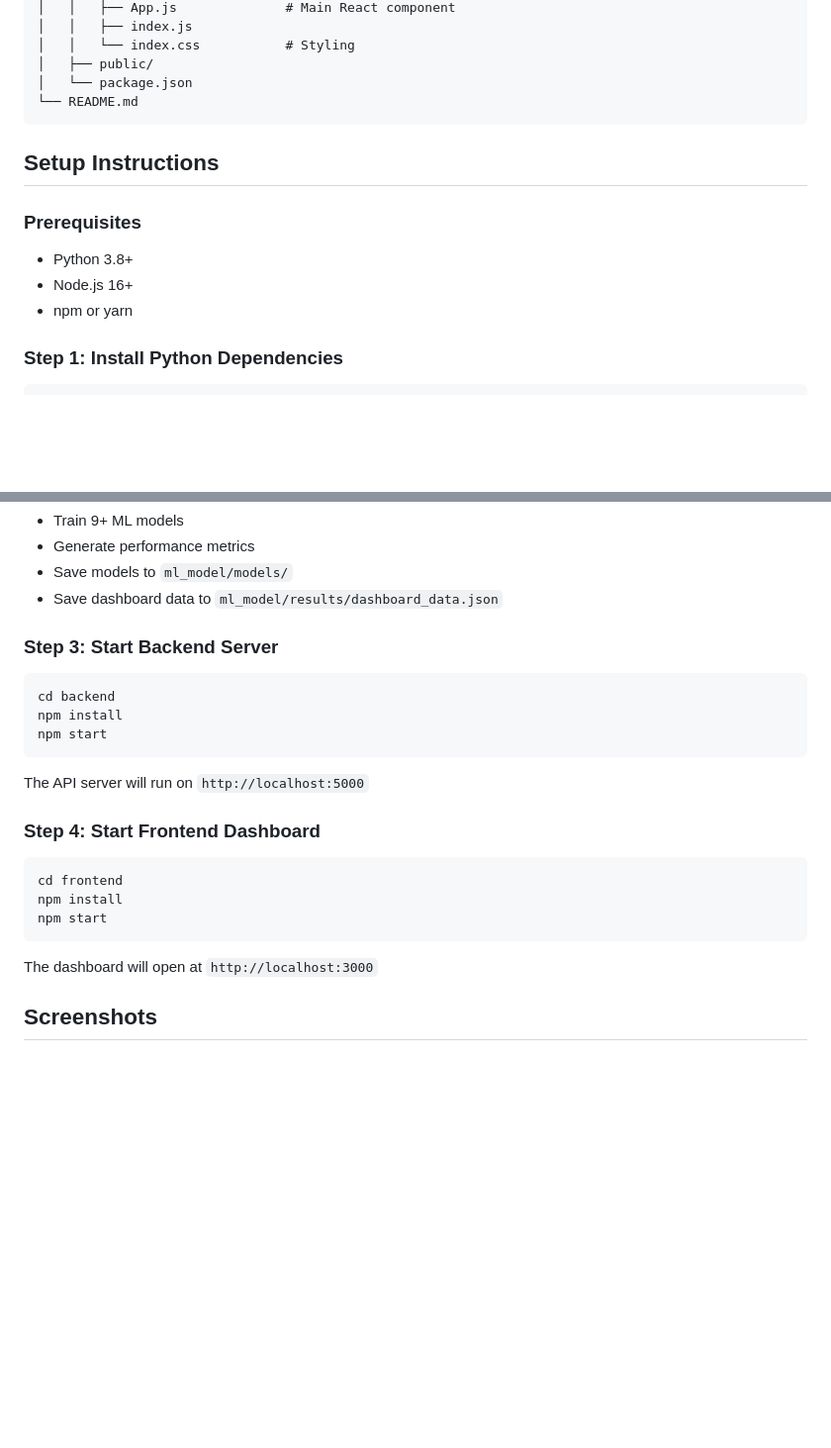
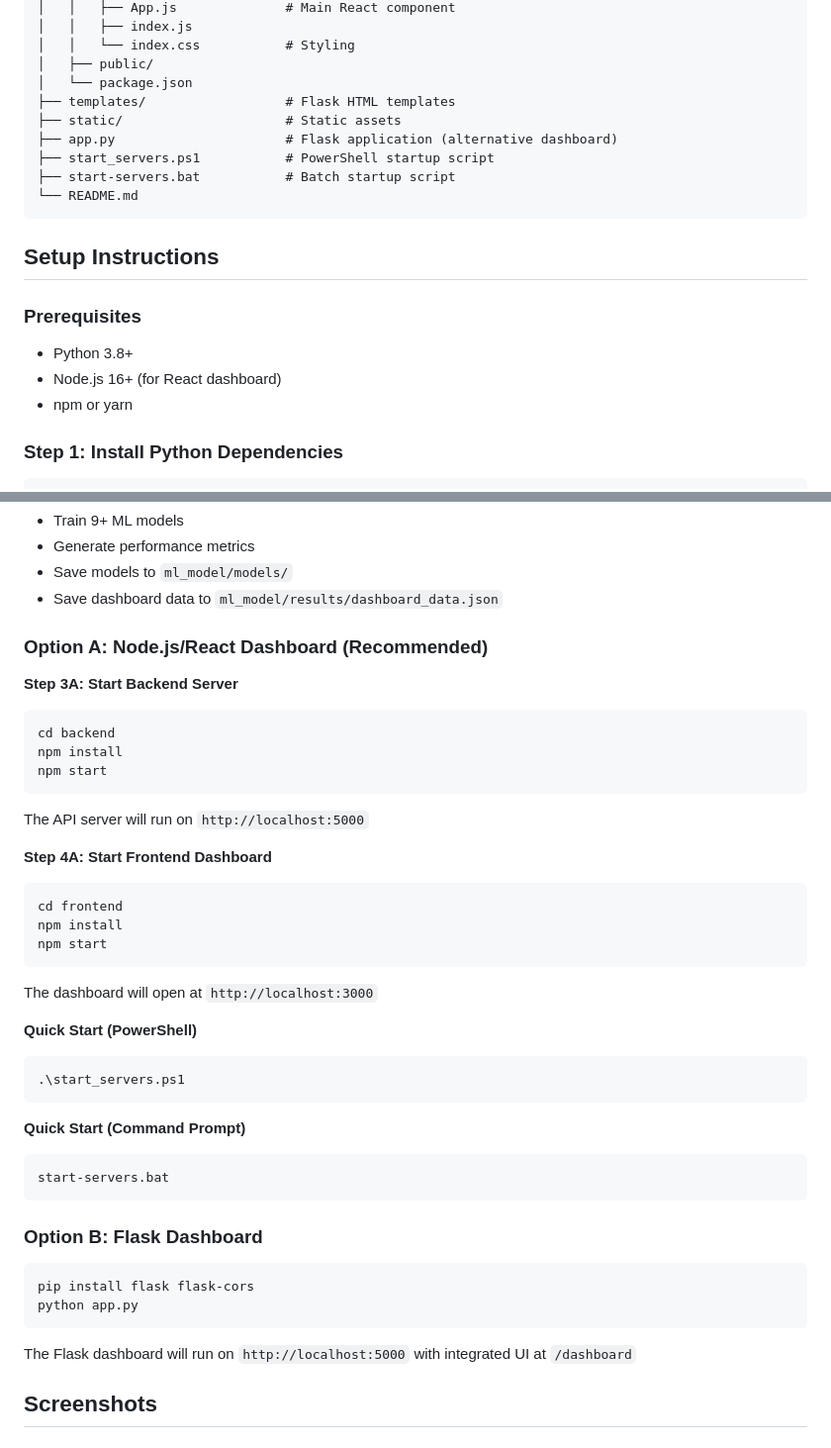
Before and after one commit to Viblla/customer-churn-prediction, a Markdown page: README.md, 2 parts joined by grey strips. Shown at 99% size. Rendered like a GitHub page; blank space fills up the shorter version.

Commit message:
Update README: Add Flask app, improve setup instructions, document multiple deployment options

````diff
--- a/README.md
+++ b/README.md
@@ -48,6 +48,11 @@ Customer_Churn_Prediction/
 │   │   └── index.css           # Styling
 │   ├── public/
 │   └── package.json
+├── templates/                  # Flask HTML templates
+├── static/                     # Static assets
+├── app.py                      # Flask application (alternative dashboard)
+├── start_servers.ps1           # PowerShell startup script
+├── start-servers.bat           # Batch startup script
 └── README.md
 ```
 
@@ -55,7 +60,7 @@ Customer_Churn_Prediction/
 
 ### Prerequisites
 - Python 3.8+
-- Node.js 16+
+- Node.js 16+ (for React dashboard)
 - npm or yarn
 
 ### Step 1: Install Python Dependencies
@@ -78,7 +83,9 @@ This will:
 - Save models to `ml_model/models/`
 - Save dashboard data to `ml_model/results/dashboard_data.json`
 
-### Step 3: Start Backend Server
+### Option A: Node.js/React Dashboard (Recommended)
+
+**Step 3A: Start Backend Server**
 
 ```bash
 cd backend
@@ -88,7 +95,7 @@ npm start
 
 The API server will run on `http://localhost:5000`
 
-### Step 4: Start Frontend Dashboard
+**Step 4A: Start Frontend Dashboard**
 
 ```bash
 cd frontend
@@ -97,6 +104,25 @@ npm start
 ```
 
 The dashboard will open at `http://localhost:3000`
+
+**Quick Start (PowerShell)**
+```powershell
+.\start_servers.ps1
+```
+
+**Quick Start (Command Prompt)**
+```cmd
+start-servers.bat
+```
+
+### Option B: Flask Dashboard
+
+```bash
+pip install flask flask-cors
+python app.py
+```
+
+The Flask dashboard will run on `http://localhost:5000` with integrated UI at `/dashboard`
 
 ## Screenshots
 
````
